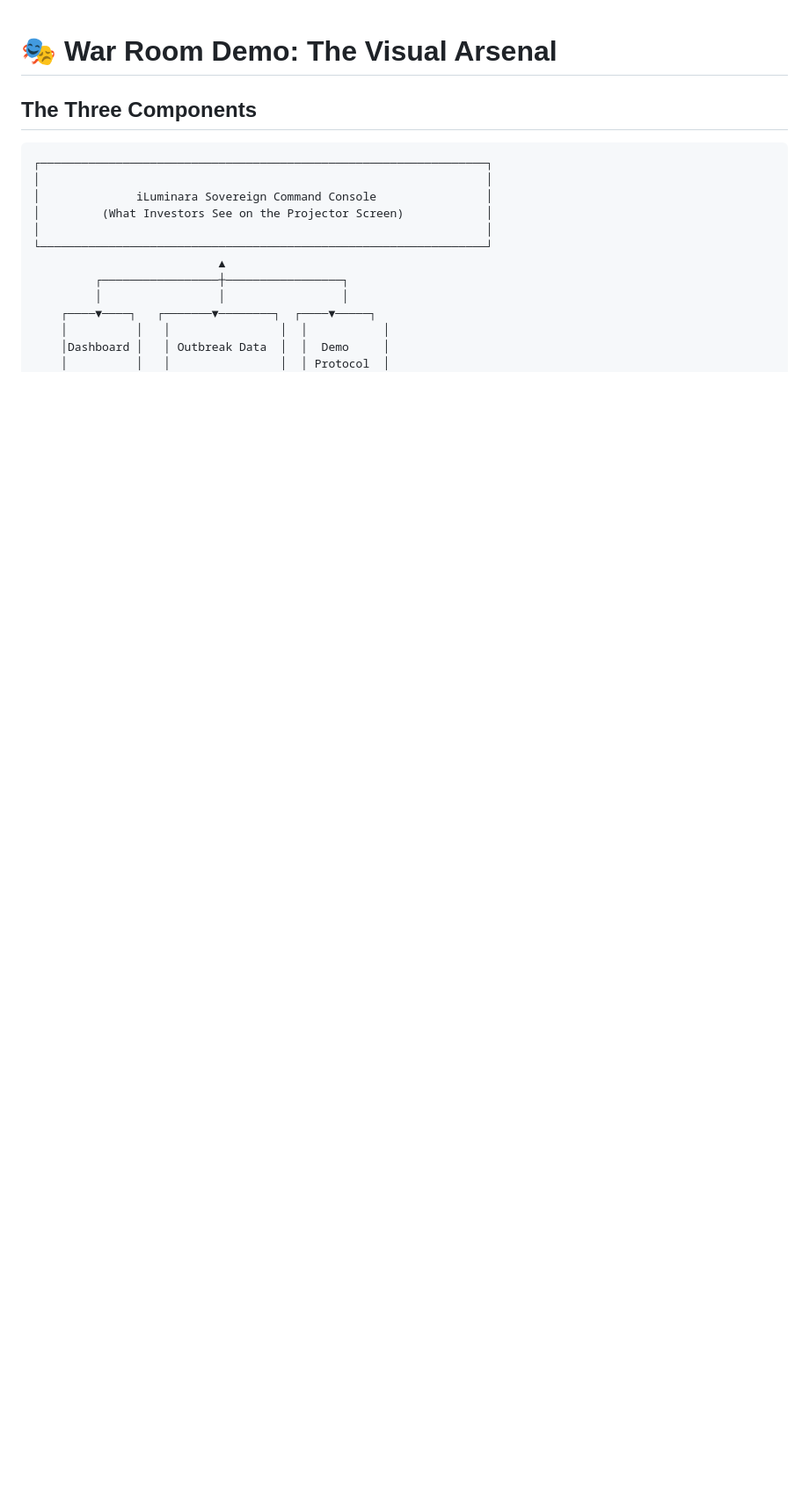
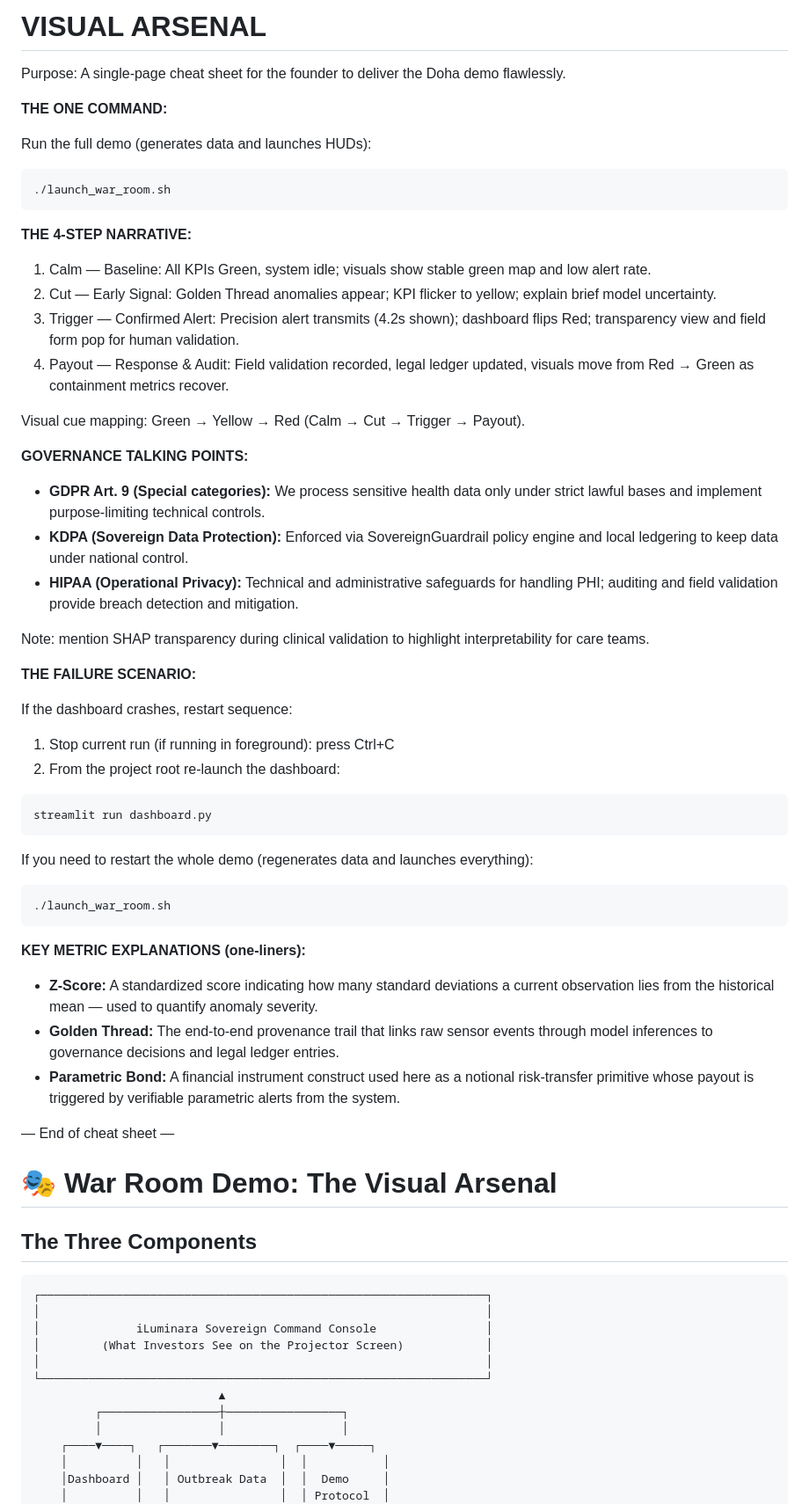
Before and after one commit to VISENDI56/iLuminara-Core, a Markdown page: VISUAL_ARSENAL.md, the part around the change. Shown: that part at 88% size. GitHub-like rendering; blank space fills up the shorter version.

````diff
--- a/VISUAL_ARSENAL.md
+++ b/VISUAL_ARSENAL.md
@@ -1,3 +1,56 @@
+# VISUAL ARSENAL
+
+Purpose: A single-page cheat sheet for the founder to deliver the Doha demo flawlessly.
+
+**THE ONE COMMAND:**
+
+Run the full demo (generates data and launches HUDs):
+
+```bash
+./launch_war_room.sh
+```
+
+**THE 4-STEP NARRATIVE:**
+
+1. Calm — Baseline: All KPIs Green, system idle; visuals show stable green map and low alert rate.
+2. Cut — Early Signal: Golden Thread anomalies appear; KPI flicker to yellow; explain brief model uncertainty.
+3. Trigger — Confirmed Alert: Precision alert transmits (4.2s shown); dashboard flips Red; transparency view and field form pop for human validation.
+4. Payout — Response & Audit: Field validation recorded, legal ledger updated, visuals move from Red → Green as containment metrics recover.
+
+Visual cue mapping: Green → Yellow → Red (Calm → Cut → Trigger → Payout).
+
+**GOVERNANCE TALKING POINTS:**
+
+- **GDPR Art. 9 (Special categories):** We process sensitive health data only under strict lawful bases and implement purpose-limiting technical controls.
+- **KDPA (Sovereign Data Protection):** Enforced via SovereignGuardrail policy engine and local ledgering to keep data under national control.
+- **HIPAA (Operational Privacy):** Technical and administrative safeguards for handling PHI; auditing and field validation provide breach detection and mitigation.
+
+Note: mention SHAP transparency during clinical validation to highlight interpretability for care teams.
+
+**THE FAILURE SCENARIO:**
+
+If the dashboard crashes, restart sequence:
+
+1. Stop current run (if running in foreground): press Ctrl+C
+2. From the project root re-launch the dashboard:
+
+```bash
+streamlit run dashboard.py
+```
+
+If you need to restart the whole demo (regenerates data and launches everything):
+
+```bash
+./launch_war_room.sh
+```
+
+**KEY METRIC EXPLANATIONS (one-liners):**
+
+- **Z-Score:** A standardized score indicating how many standard deviations a current observation lies from the historical mean — used to quantify anomaly severity.
+- **Golden Thread:** The end-to-end provenance trail that links raw sensor events through model inferences to governance decisions and legal ledger entries.
+- **Parametric Bond:** A financial instrument construct used here as a notional risk-transfer primitive whose payout is triggered by verifiable parametric alerts from the system.
+
+— End of cheat sheet —
 # 🎭 War Room Demo: The Visual Arsenal
 
 ## The Three Components
````
Also changed, not shown: SYSTEM_INTEGRITY_REPORT.md (+39 -0 lines).
